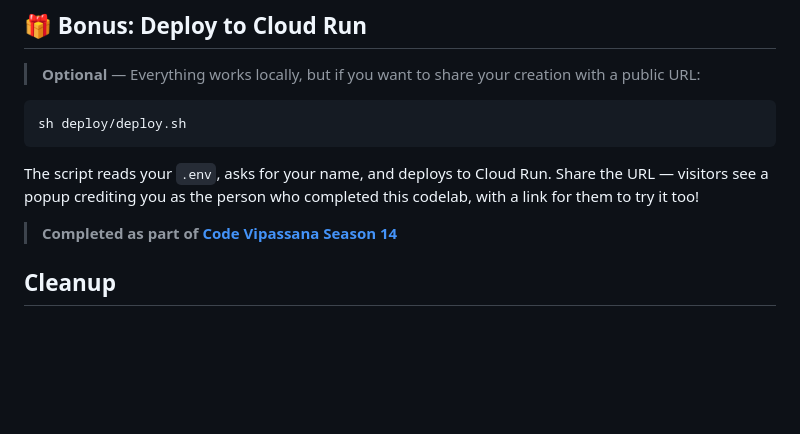
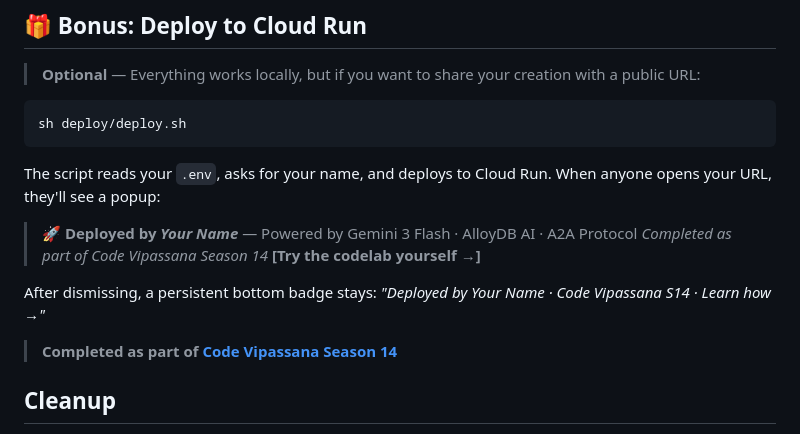
Before and after one commit to MohitBhimrajka/visual-commerce-gemini-3-alloydb, a Markdown page: README.md, the part around the change. Drawn GitHub-style; blank space fills up the shorter version.

Commit message:
docs: explicitly describe deployer popup experience in all docs

````diff
--- a/README.md
+++ b/README.md
@@ -167,7 +167,13 @@ curl http://localhost:8080/api/health
 sh deploy/deploy.sh
 ```
 
-The script reads your `.env`, asks for your name, and deploys to Cloud Run. Share the URL — visitors see a popup crediting you as the person who completed this codelab, with a link for them to try it too!
+The script reads your `.env`, asks for your name, and deploys to Cloud Run. When anyone opens your URL, they'll see a popup:
+
+> 🚀 **Deployed by *Your Name*** — Powered by Gemini 3 Flash · AlloyDB AI · A2A Protocol
+> *Completed as part of Code Vipassana Season 14*
+> **[Try the codelab yourself →]**
+
+After dismissing, a persistent bottom badge stays: *"Deployed by Your Name · Code Vipassana S14 · Learn how →"*
 
 > **Completed as part of [Code Vipassana Season 14](https://www.codevipassana.dev/)**
 
````
Also changed, not shown: tutorial.md (+7 -1 lines).
